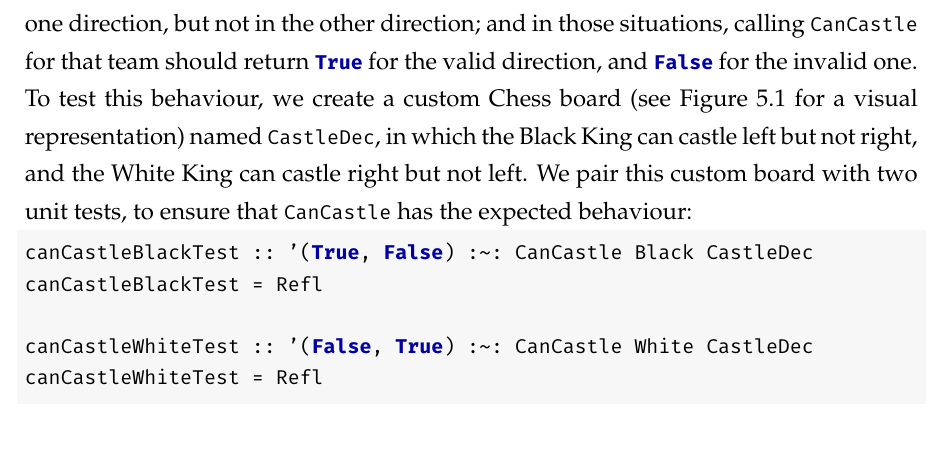
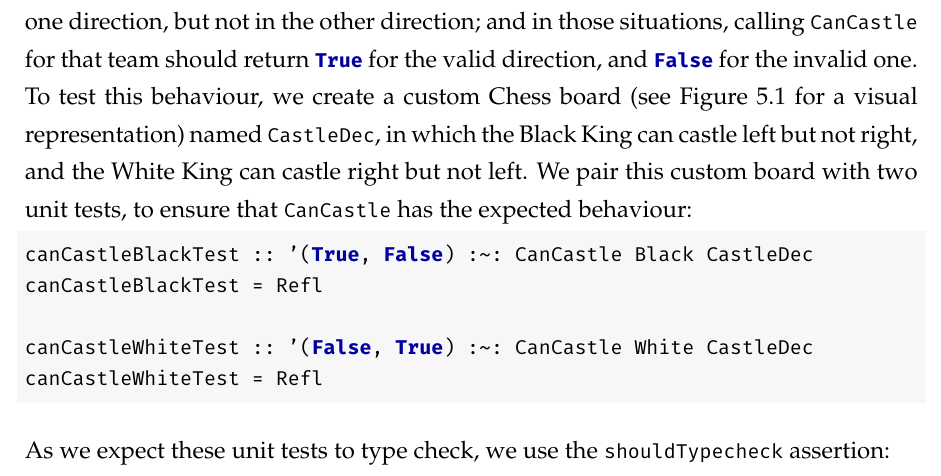
Before and after one commit to Proxymoron461/chesskell, a LaTeX thesis (chess/writing/dissertation/diss.tex, which reads chess/writing/dissertation/evaluation.tex): part of page 69 of 117, cut so that both start at the same text. Compiled offline with pdfLaTeX.

Commit message:
Breaking into multiple listings.

```diff
--- a/chess/writing/dissertation/evaluation.tex
+++ b/chess/writing/dissertation/evaluation.tex
@@ -50,4 +50,6 @@ canCastleBlackTest = Refl
 
 canCastleWhiteTest :: '(False, True) :~: CanCastle White CastleDec
 canCastleWhiteTest = Refl
--- ...
+\end{lstlisting}
+
+As we expect these unit tests to type check, we use the \inline{shouldTypecheck} assertion:
```
Also changed, not shown: chess/writing/dissertation/evaluation.tex (4 more changed lines).
